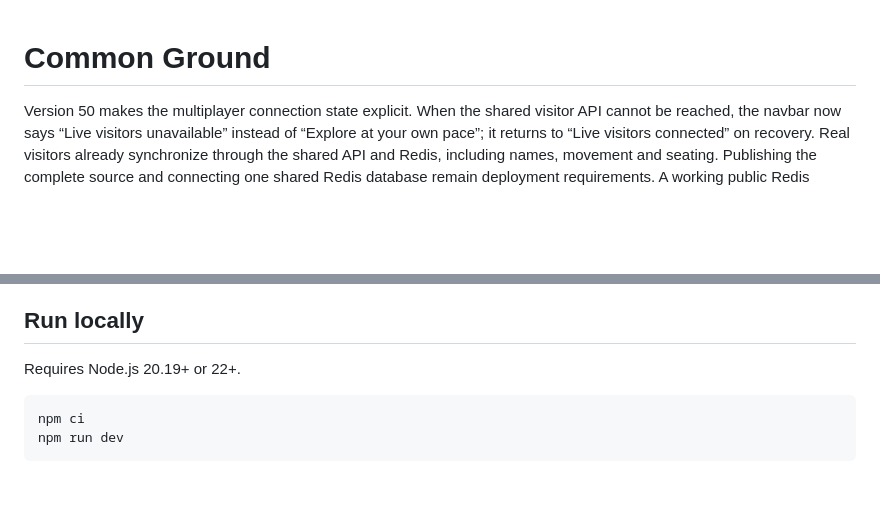
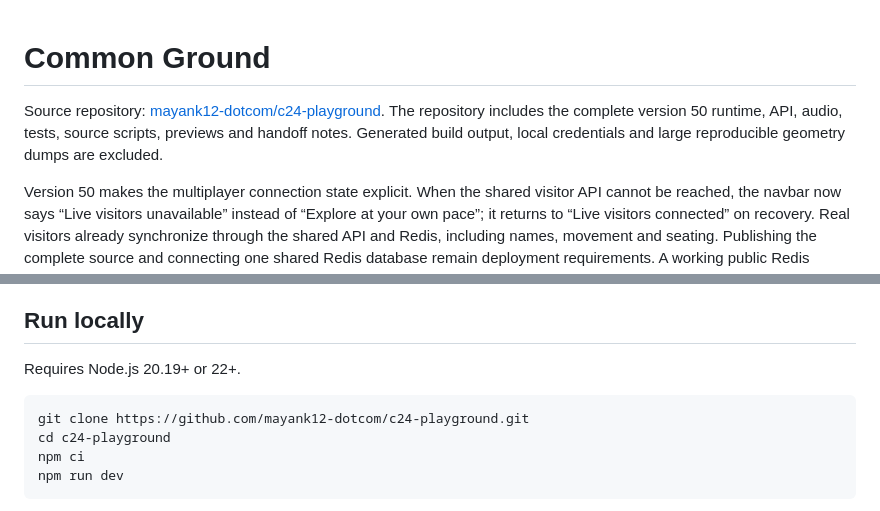
Before and after one commit to mayank12-dotcom/c24-playground, a Markdown page: README.md, 2 parts joined by grey strips. GitHub-like rendering; blank space fills up the shorter version.

Commit message:
Document GitHub setup and project handoff

````diff
--- a/README.md
+++ b/README.md
@@ -1,4 +1,9 @@
 # Common Ground
+
+Source repository: [mayank12-dotcom/c24-playground](https://github.com/mayank12-dotcom/c24-playground).
+The repository includes the complete version 50 runtime, API, audio, tests,
+source scripts, previews and handoff notes. Generated build output, local
+credentials and large reproducible geometry dumps are excluded.
 
 Version 50 makes the multiplayer connection state explicit. When the shared
 visitor API cannot be reached, the navbar now says “Live visitors unavailable”
@@ -35,6 +40,8 @@ Version 42 makes every free chair, couch cushion, beanbag, armchair, and ottoman
 Requires Node.js 20.19+ or 22+.
 
 ```bash
+git clone https://github.com/mayank12-dotcom/c24-playground.git
+cd c24-playground
 npm ci
 npm run dev
 ```
````
Also changed, not shown: MEMORY.md (+12 -0 lines).
